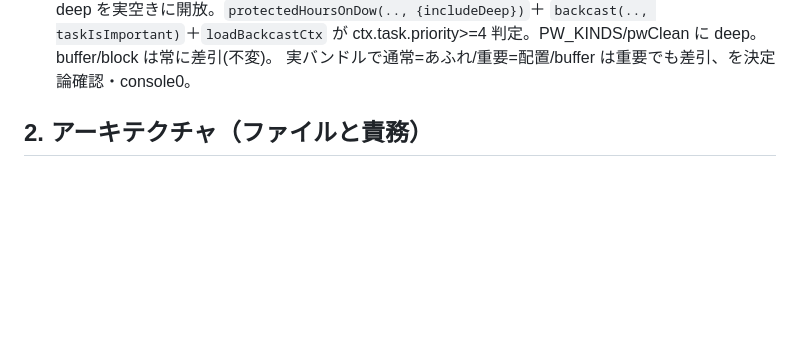
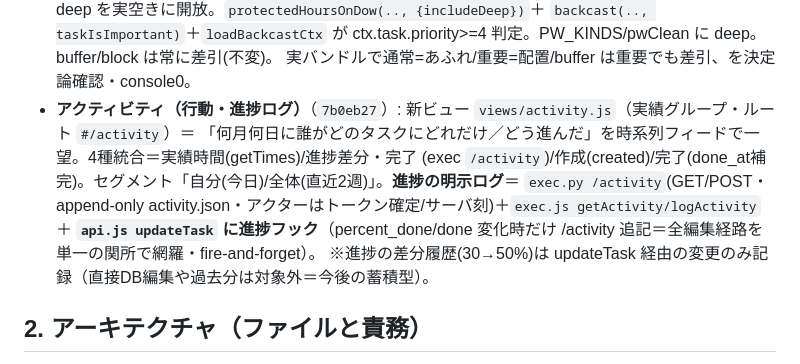
Before and after one commit to mister-X-is-your-father/office-work, a Markdown page: capacity-dashboard/docs/exec-support-handoff-20260620.md, the part around the change. GitHub-like rendering; blank space fills up the shorter version.

Commit message:
ハンドオフ更新: アクティビティ（行動・進捗ログ）機能を記録
Co-Authored-By: Claude Opus 4.8 <noreply@anthropic.com>

```diff
--- a/capacity-dashboard/docs/exec-support-handoff-20260620.md
+++ b/capacity-dashboard/docs/exec-support-handoff-20260620.md
@@ -55,6 +55,12 @@
   通常タスクは deep を避ける(差引)が、優先度高(priority>=4)の逆算だけ deep を実空きに開放。`protectedHoursOnDow(.., {includeDeep})`＋
   `backcast(.., taskIsImportant)`＋`loadBackcastCtx` が ctx.task.priority>=4 判定。PW_KINDS/pwClean に deep。buffer/block は常に差引(不変)。
   実バンドルで通常=あふれ/重要=配置/buffer は重要でも差引、を決定論確認・console0。
+- **アクティビティ（行動・進捗ログ）**（`7b0eb27`）: 新ビュー `views/activity.js`（実績グループ・ルート `#/activity`）＝
+  「何月何日に誰がどのタスクにどれだけ／どう進んだ」を時系列フィードで一望。4種統合＝実績時間(getTimes)/進捗差分・完了
+  (exec `/activity`)/作成(created)/完了(done_at補完)。セグメント「自分(今日)/全体(直近2週)」。**進捗の明示ログ**＝
+  `exec.py /activity`(GET/POST・append-only activity.json・アクターはトークン確定/サーバ刻)＋`exec.js getActivity/logActivity`＋
+  **`api.js updateTask` に進捗フック**（percent_done/done 変化時だけ /activity 追記＝全編集経路を単一の関所で網羅・fire-and-forget）。
+  ※進捗の差分履歴(30→50%)は updateTask 経由の変更のみ記録（直接DB編集や過去分は対象外＝今後の蓄積型）。
 
 ## 2. アーキテクチャ（ファイルと責務）
 - `app/views/exec-support.js`（**私=指示役は直接編集不可**・委譲のみ）: プラグイン・レジストリ `PLUGINS`（next_step/steps/schedule/if_then/prereqs/obstacles/dod）、`backcast()`（逆算・今日床止め・容量/祝日/休暇/保護枠/バッファ考慮）、メーター演出、診断、保護時間帯エディタ、F3警告バナー。`renderExecSupport(container,{taskId,task})` / `ensureStyle()` をexport。
```
